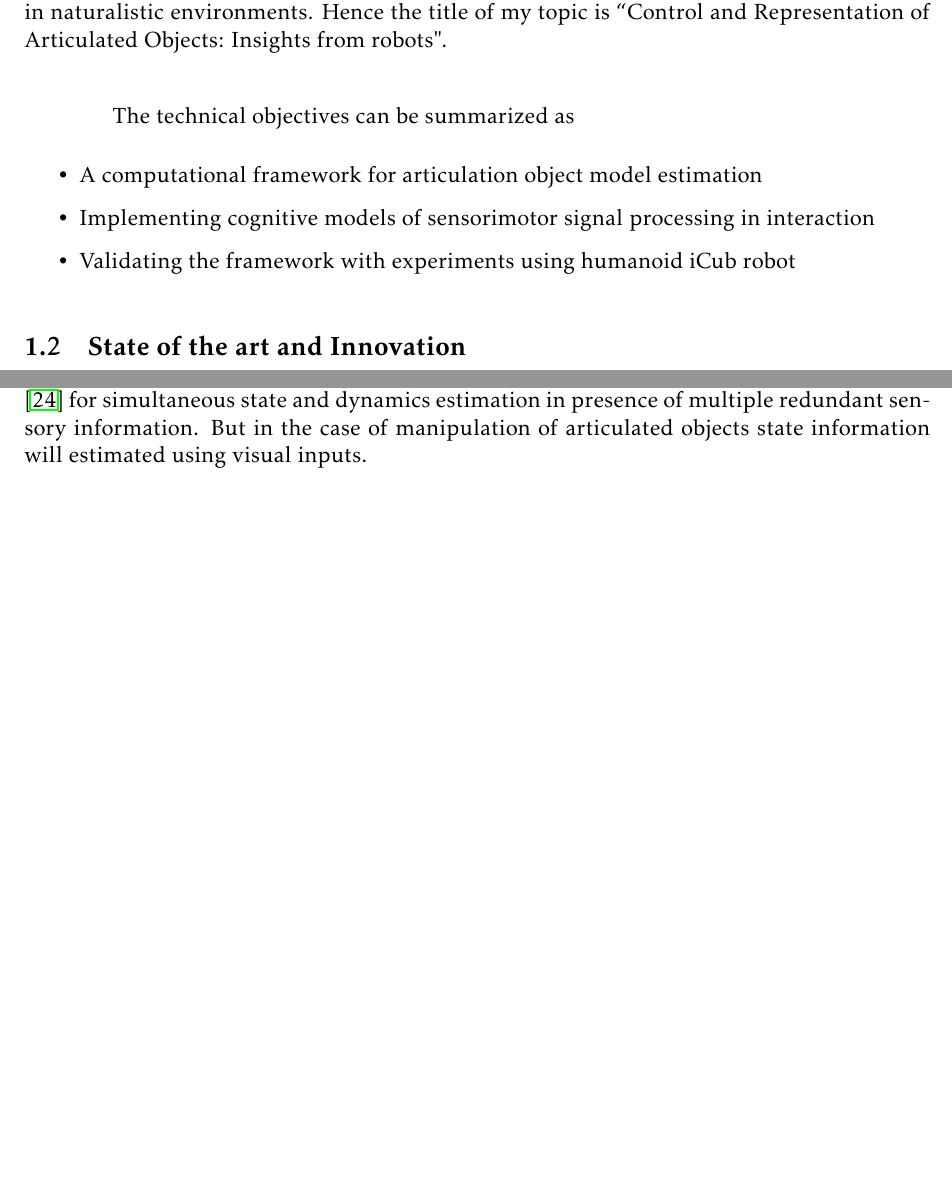
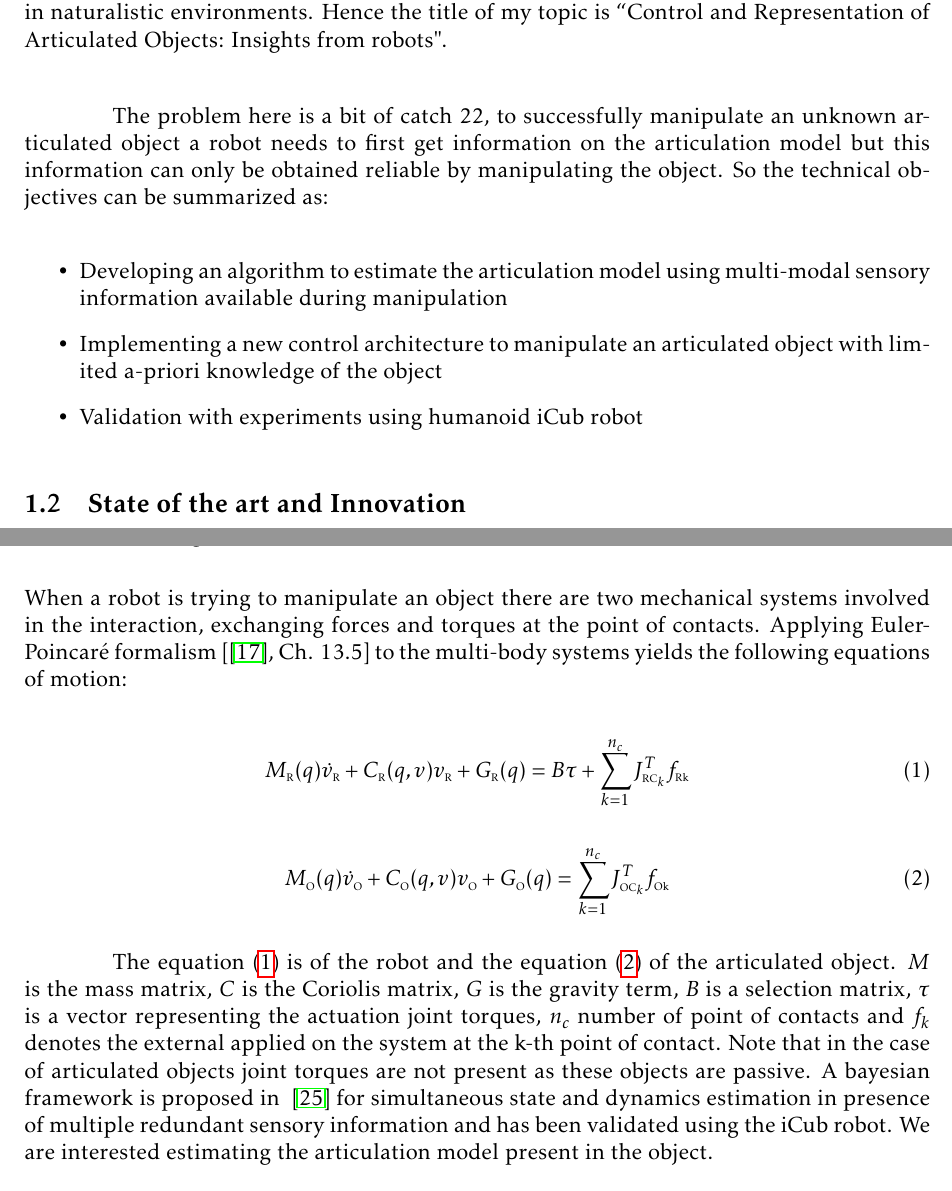
Before and after one commit to Yeshasvitvs/year2, a LaTeX document (year2Report.tex): two parts of pages 3 and 5 of 20 before the commit and two parts of pages 3 and 6 of 20 after it, joined at a grey line, cut so that both start at the same text, the shorter picture padded with empty space. Compiled offline with pdfLaTeX.

Commit message:
corrections2

```diff
--- a/year2Report.tex
+++ b/year2Report.tex
@@ -69,12 +69,14 @@ The research network PACE (Perception and Action in Complex Environments) deals
 
 The prime case of complex environments considered in my research topic is articulated objects, like doors, scissors etc. Because of their structural rigidity, most robots strain to manipulate kinematically constrained articulated objects without causing large interaction forces. simply put these objects have different parts attached through joint(s) and hence the relative motion of the object parts is restricted according to the type of joint(s). We humans, with excellent perceptual and motor skills, learn to recognize and manipulate them easily. The same capability for robots is very much needed to be effective and productive in naturalistic environments. Hence the title of my topic is ``Control and Representation of Articulated Objects: Insights from robots". \\
 
-The technical objectives can be summarized as
+The problem here is a bit of catch 22, to successfully manipulate an unknown articulated object a robot needs to first get information on the articulation model but this information can only be obtained reliable by manipulating the object. So the technical objectives can be summarized as:
+
 \begin{itemize}
-	\item A computational framework for articulation object model estimation
-	\item Implementing cognitive models of sensorimotor signal processing in interaction
-	\item Validating the framework with experiments using humanoid iCub robot
+	\item Developing an algorithm to estimate the articulation model using multi-modal sensory information available during manipulation
+	\item Implementing a new control architecture to manipulate an articulated object with limited a-priori knowledge of the object
+	\item Validation with experiments using humanoid iCub robot
 \end{itemize}
+
 \subsection{State of the art and Innovation}
 State-of-the-art research in articulation model estimation has been mainly focused on exploting visual perception. For effective manipulation of articulation objects adequate information of the shape, pose and the kinematic structure of the objects and its parts is crucial. Pose tracking generally assumes the shape of the objects or object parts and utilizes segmentation in the visual input. Shape reconstruction can be achieved using integration of multiple poses and then the kinematic structure of an articulated object can be achieved using the above information on the object parts.
 
@@ -104,10 +106,24 @@ Martin-Martin Roberto and Oliver Brock ~\cite{martin2014online} presented an onl
 
 The choice of a well established framework on human motor control to facilitate the basic software infrastructure for my research is a crucial step. Towards this end I did review of papers on the framework of Active Inference ~\cite{friston2015active},~\cite{friston2011action} put forward by Prof. Karl Friston. Also I studied the framework of Passive Motion Paradigm(PMP) ~\cite{mohan2011passive}, ~\cite{mohan2013inference} championed by our colleagues Dr. Vishwanathan Mohan and Prof. Pietro Morasso from the Italian Institute of Technology.
 
-Visual information has been used as the most dominant sensory modality in articulation model estimation. But while manipulating an articulated object, another key information available is the interaction wrench. As a part of the Dynamic Touch and Interaction team and in collaboration with Dynamic Interaction Control  team, I am  exploring the possibilities of using interaction wrench along with visual perception  to estimate the kinematic structure and dynamic properties of articulated objects. From the visual perception kinematic properties of the artiulated can be estimated but by also using interaction wrench information we believe one can estimate the dynamic properties too. This facilititates for better control during object manipulation. A bayesian framework is proposed in ~\cite{nori2015simultaneous} for simultaneous state and dynamics estimation in presence of multiple redundant sensory information. But in the case of manipulation of articulated objects state information will estimated using visual inputs.
+Visual information has been used as the most dominant sensory modality in articulation model estimation. But while manipulating an articulated object, another key information available is the interaction wrench. As a part of the Dynamic Touch and Interaction team and in collaboration with Dynamic Interaction Control  team, I am  exploring the possibilities of using interaction wrench along with visual perception  to estimate the kinematic structure and dynamic properties of articulated objects. From the visual perception kinematic properties of the artiulated can be estimated but by also using interaction wrench information we believe one can estimate the dynamic properties too. This facilititates for better control during object manipulation.
 
 \subsection{Methodology and Workplan}
 \subsubsection{Modelling}
+When a robot is trying to manipulate an object there are two mechanical systems involved in the interaction, exchanging forces and torques at the point of contacts. Applying Euler-Poincar\'e formalism [\cite{marsden2013introduction}, Ch. 13.5] to the multi-body systems yields the following equations of motion:
+
+\begin{equation}
+	M_{\scalebox{.5}R}(q)\dot{v}_{\scalebox{.5}R} + C_{\scalebox{.5}R}(q,v)v_{\scalebox{.5}R} + G_{\scalebox{.5}R}(q) = B\tau + \sum_{k=1}^{n_c} J_{{\scalebox{.5}{RC}}_k}^T f_{\scalebox{.5}{Rk}}
+	\label{dyn_robot}
+\end{equation}
+
+\begin{equation}
+	M_{\scalebox{.5}O}(q)\dot{v}_{\scalebox{.5}O} + C_{\scalebox{.5}O}(q,v)v_{\scalebox{.5}O} + G_{\scalebox{.5}O}(q) = \sum_{k=1}^{n_c} J_{{\scalebox{.5}{OC}}_k}^T f_{\scalebox{.5}{Ok}}
+	\label{dyn_object}
+\end{equation}
+
+The equation (\ref{dyn_robot}) is of the robot and the equation (\ref{dyn_object}) of the articulated object. $M$ is the mass matrix, $C$ is the Coriolis matrix, $G$ is the gravity term, $B$ is a selection matrix, $\tau$ is a vector representing the actuation joint torques, $n_c$ number of point of contacts and $f_k$ denotes the external applied on the system at the k-th point of contact. Note that in the case of articulated objects joint torques are not present as these objects are passive. A bayesian framework is proposed in ~\cite{nori2015simultaneous} for simultaneous state and dynamics estimation in presence of multiple redundant sensory information and has been validated using the iCub robot. We are interested estimating the articulation model present in the object.
+
 
 We modelled two simple artitulated objects using Simulation Description Format (SDF) to be used in Gazebo simulation environment. The objects contain two links connected through a \textit{prismatic} joint, \textit{\textbf{P}} in one (Fig. \ref{pmodel}) and a \textit{revolute} joint, \textit{\textbf{R}} in the other  (Fig. \ref{rmodel}). The reasoning behind this modelling is that most real life articulated objects can be represented in this simplified form. The cylindrical elements in black color are the handle links and the rectangular elements in yellow color are articulated object links. The handle links of the articulated objects are connected to object links through a fixed joint and one of the handles is anchored to the world in gazebo through a fixed joint and this also anchors the object link attached to that handle. The reasoning behind this choice is that many articulated objects have one of their links either grounded or are quite heavy to move compared to the freely movable link.
 
```
Also changed, not shown: ref.bib (+8 -0 lines), year2Report.tex (2 more changed lines).
